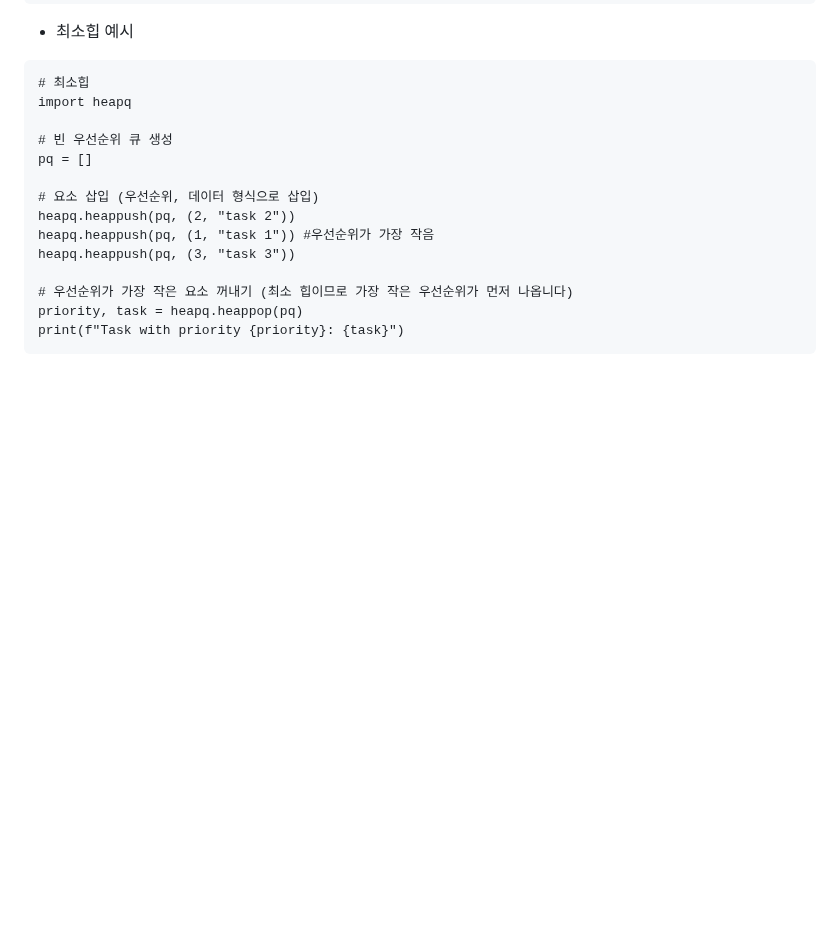
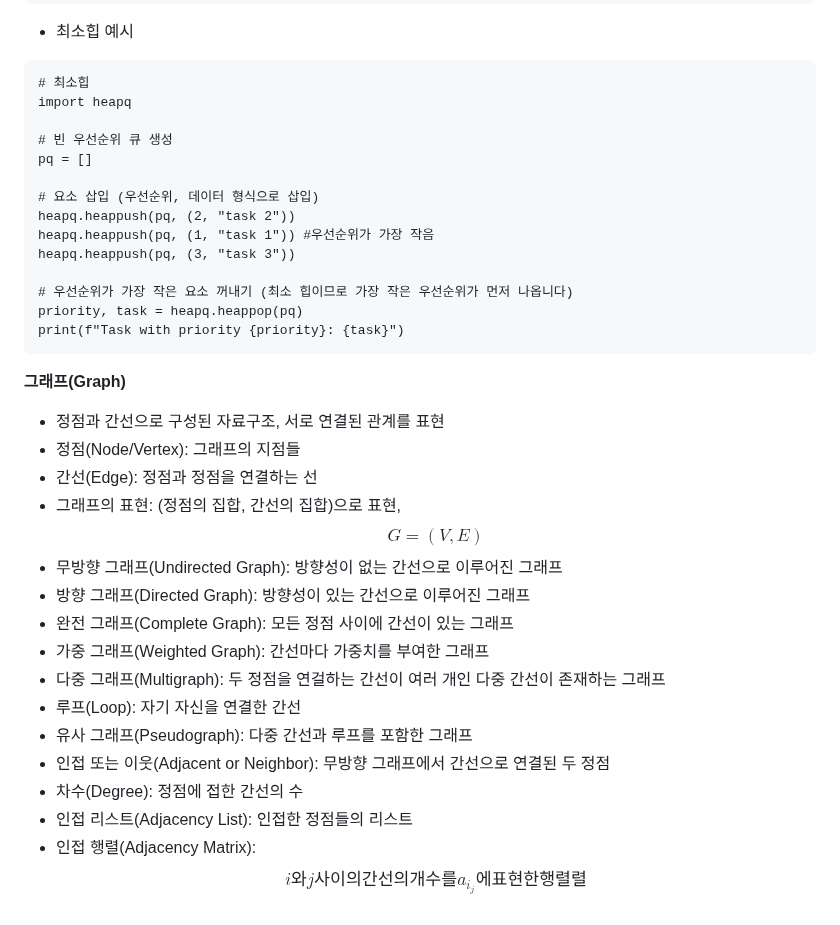
Before and after one commit to daoujunsung/Daou-FITs-3-YangJunsung, a Markdown page: [TIL] 2025-01-07 TIL.md, the part around the change. GitHub-like rendering; blank space fills up the shorter version.

````diff
--- a/[TIL] 2025-01-07 TIL.md
+++ b/[TIL] 2025-01-07 TIL.md
@@ -126,3 +126,20 @@ heapq.heappush(pq, (3, "task 3"))
 priority, task = heapq.heappop(pq)
 print(f"Task with priority {priority}: {task}")
 ```
+
+**그래프(Graph)**
+- 정점과 간선으로 구성된 자료구조, 서로 연결된 관계를 표현
+- 정점(Node/Vertex): 그래프의 지점들
+- 간선(Edge): 정점과 정점을 연결하는 선
+- 그래프의 표현: (정점의 집합, 간선의 집합)으로 표현, $$G=(V,E)$$
+- 무방향 그래프(Undirected Graph): 방향성이 없는 간선으로 이루어진 그래프
+- 방향 그래프(Directed Graph): 방향성이 있는 간선으로 이루어진 그래프
+- 완전 그래프(Complete Graph): 모든 정점 사이에 간선이 있는 그래프
+- 가중 그래프(Weighted Graph): 간선마다 가중치를 부여한 그래프
+- 다중 그래프(Multigraph): 두 정점을 연걸하는 간선이 여러 개인 다중 간선이 존재하는 그래프
+- 루프(Loop): 자기 자신을 연결한 간선
+- 유사 그래프(Pseudograph): 다중 간선과 루프를 포함한 그래프
+- 인접 또는 이웃(Adjacent or Neighbor): 무방향 그래프에서 간선으로 연결된 두 정점
+- 차수(Degree): 정점에 접한 간선의 수
+- 인접 리스트(Adjacency List): 인접한 정점들의 리스트
+- 인접 행렬(Adjacency Matrix): $$i와 j 사이의 간선의 개수를 a_i_j에 표현한 행렬렬$$
````
